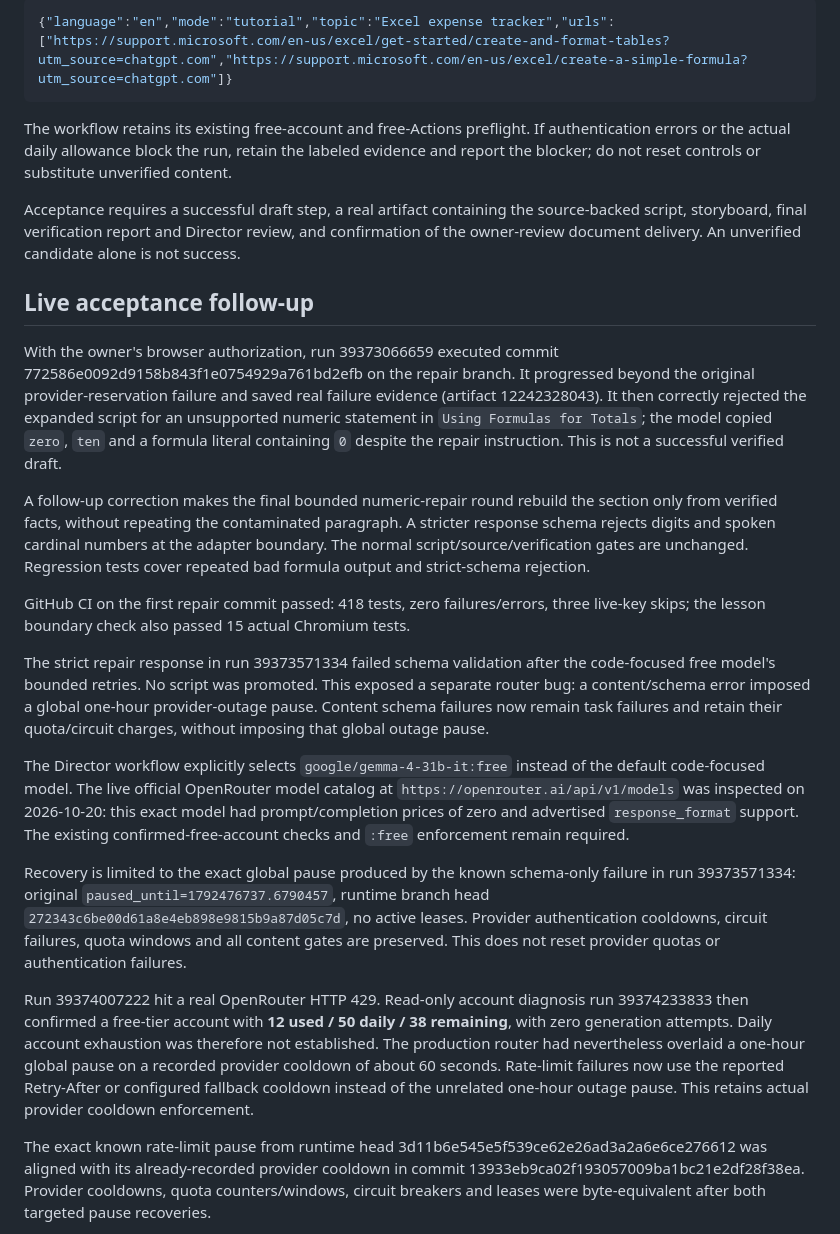
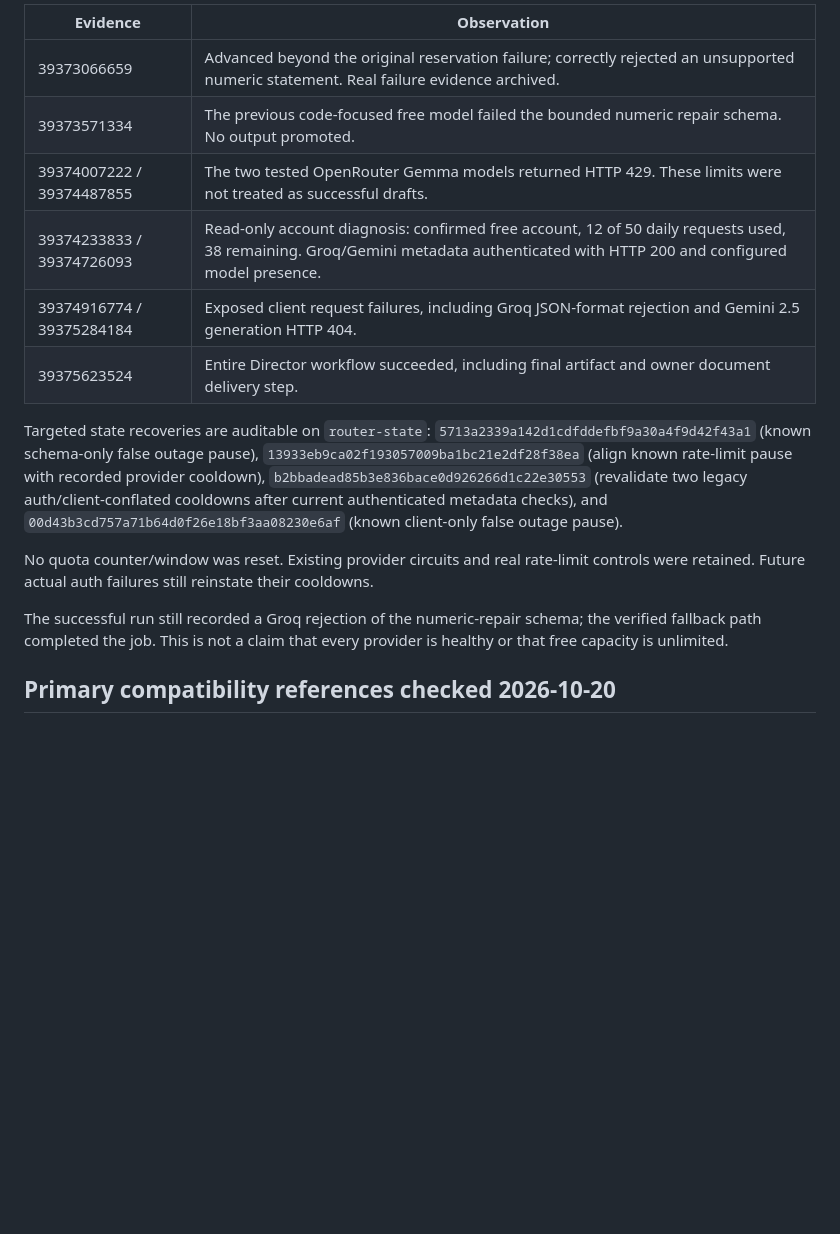
Before and after one commit to James12ma/youtube-ai-engine, a Markdown page: docs/director-quota-repair-20261020.md, the part around one of its changes. GitHub-like rendering; blank space fills up the shorter version.

````diff
--- a/docs/director-quota-repair-20261020.md
+++ b/docs/director-quota-repair-20261020.md
@@ -34,27 +44,18 @@ After supported dispatch is available, run `.github/workflows/alan7-director-dra
 
-```json
-{"language":"en","mode":"tutorial","topic":"Excel expense tracker","urls":["https://support.microsoft.com/en-us/excel/get-started/create-and-format-tables?utm_source=chatgpt.com","https://support.microsoft.com/en-us/excel/create-a-simple-formula?utm_source=chatgpt.com"]}
-```
+| Evidence | Observation |
+| --- | --- |
+| 39373066659 | Advanced beyond the original reservation failure; correctly rejected an unsupported numeric statement. Real failure evidence archived. |
+| 39373571334 | The previous code-focused free model failed the bounded numeric repair schema. No output promoted. |
+| 39374007222 / 39374487855 | The two tested OpenRouter Gemma models returned HTTP 429. These limits were not treated as successful drafts. |
+| 39374233833 / 39374726093 | Read-only account diagnosis: confirmed free account, 12 of 50 daily requests used, 38 remaining. Groq/Gemini metadata authenticated with HTTP 200 and configured model presence. |
+| 39374916774 / 39375284184 | Exposed client request failures, including Groq JSON-format rejection and Gemini 2.5 generation HTTP 404. |
+| 39375623524 | Entire Director workflow succeeded, including final artifact and owner document delivery step. |
 
-The workflow retains its existing free-account and free-Actions preflight. If authentication errors or the actual daily allowance block the run, retain the labeled evidence and report the blocker; do not reset controls or substitute unverified content.
+Targeted state recoveries are auditable on `router-state`: `5713a2339a142d1cdfddefbf9a30a4f9d42f43a1` (known schema-only false outage pause), `13933eb9ca02f193057009ba1bc21e2df28f38ea` (align known rate-limit pause with recorded provider cooldown), `b2bbadead85b3e836bace0d926266d1c22e30553` (revalidate two legacy auth/client-conflated cooldowns after current authenticated metadata checks), and `00d43b3cd757a71b64d0f26e18bf3aa08230e6af` (known client-only false outage pause).
 
-Acceptance requires a successful draft step, a real artifact containing the source-backed script, storyboard, final verification report and Director review, and confirmation of the owner-review document delivery. An unverified candidate alone is not success.
+No quota counter/window was reset. Existing provider circuits and real rate-limit controls were retained. Future actual auth failures still reinstate their cooldowns.
 
-## Live acceptance follow-up
+The successful run still recorded a Groq rejection of the numeric-repair schema; the verified fallback path completed the job. This is not a claim that every provider is healthy or that free capacity is unlimited.
 
-With the owner's browser authorization, run 39373066659 executed commit 772586e0092d9158b843f1e0754929a761bd2efb on the repair branch. It progressed beyond the original provider-reservation failure and saved real failure evidence (artifact 12242328043). It then correctly rejected the expanded script for an unsupported numeric statement in `Using Formulas for Totals`; the model copied `zero`, `ten` and a formula literal containing `0` despite the repair instruction. This is not a successful verified draft.
+## Primary compatibility references checked 2026-10-20
 
-A follow-up correction makes the final bounded numeric-repair round rebuild the section only from verified facts, without repeating the contaminated paragraph. A stricter response schema rejects digits and spoken cardinal numbers at the adapter boundary. The normal script/source/verification gates are unchanged. Regression tests cover repeated bad formula output and strict-schema rejection.
-
-GitHub CI on the first repair commit passed: 418 tests, zero failures/errors, three live-key skips; the lesson boundary check also passed 15 actual Chromium tests.
-
-The strict repair response in run 39373571334 failed schema validation after the code-focused free model's bounded retries. No script was promoted. This exposed a separate router bug: a content/schema error imposed a global one-hour provider-outage pause. Content schema failures now remain task failures and retain their quota/circuit charges, without imposing that global outage pause.
-
-The Director workflow explicitly selects `google/gemma-4-31b-it:free` instead of the default code-focused model. The live official OpenRouter model catalog at `https://openrouter.ai/api/v1/models` was inspected on 2026-10-20: this exact model had prompt/completion prices of zero and advertised `response_format` support. The existing confirmed-free-account checks and `:free` enforcement remain required.
-
-Recovery is limited to the exact global pause produced by the known schema-only failure in run 39373571334: original `paused_until=1792476737.6790457`, runtime branch head `272343c6be00d61a8e4eb898e9815b9a87d05c7d`, no active leases. Provider authentication cooldowns, circuit failures, quota windows and all content gates are preserved. This does not reset provider quotas or authentication failures.
-
-Run 39374007222 hit a real OpenRouter HTTP 429. Read-only account diagnosis run 39374233833 then confirmed a free-tier account with **12 used / 50 daily / 38 remaining**, with zero generation attempts. Daily account exhaustion was therefore not established. The production router had nevertheless overlaid a one-hour global pause on a recorded provider cooldown of about 60 seconds. Rate-limit failures now use the reported Retry-After or configured fallback cooldown instead of the unrelated one-hour outage pause. This retains actual provider cooldown enforcement.
-
-The exact known rate-limit pause from runtime head 3d11b6e545e5f539ce62e26ad3a2a6e6ce276612 was aligned with its already-recorded provider cooldown in commit 13933eb9ca02f193057009ba1bc21e2df28f38ea. Provider cooldowns, quota counters/windows, circuit breakers and leases were byte-equivalent after both targeted pause recoveries.
-
````
Also changed, not shown: other parts of docs/director-quota-repair-20261020.md (+36 -36 lines).
